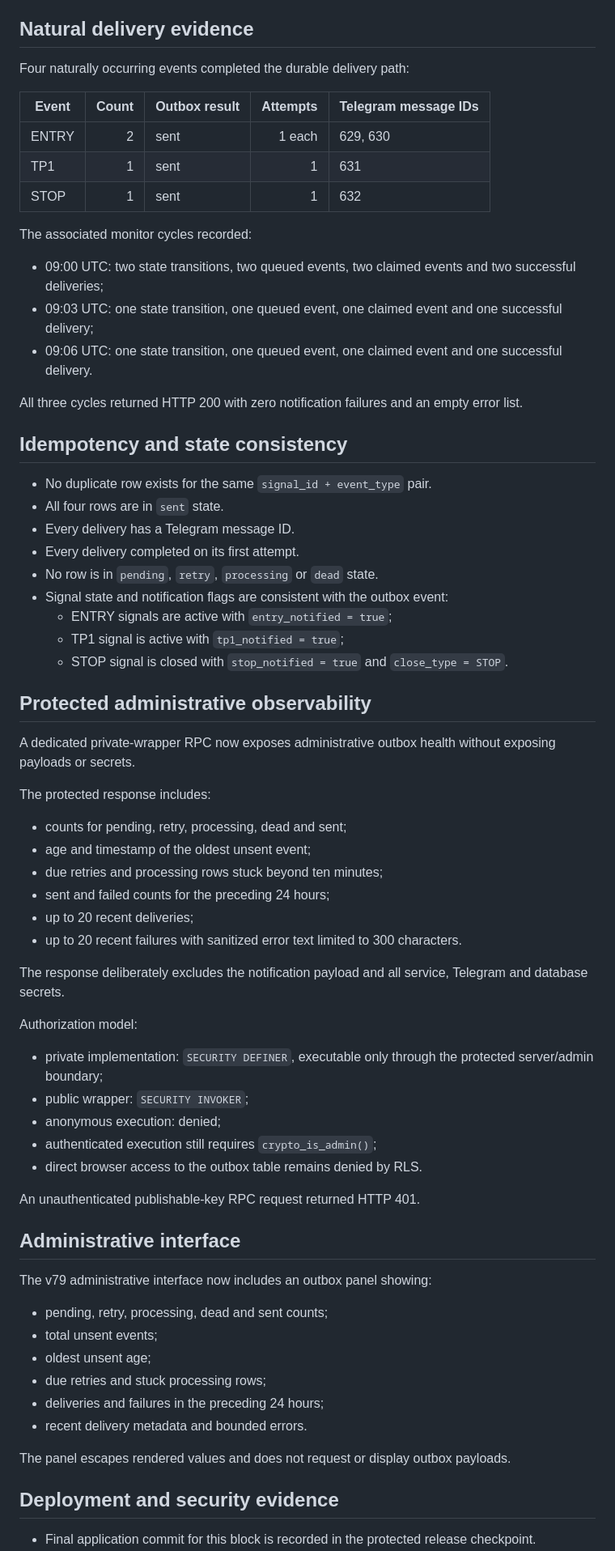
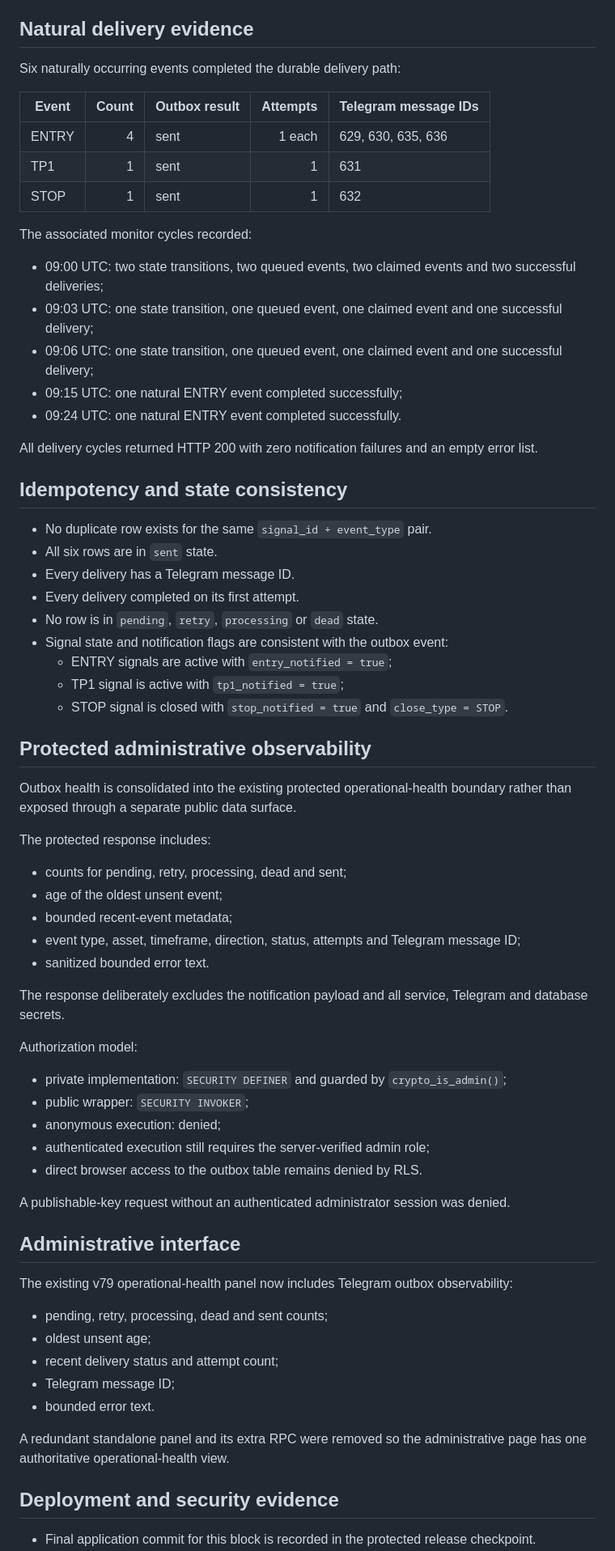
Before and after one commit to 1specnazov1/crypto-lab, a Markdown page: docs/SIGNAL_OUTBOX_NATURAL_VERIFICATION_7930.md, the part around one of its changes. Shown at 81% size. Rendered like a GitHub page.

Commit message:
Update natural outbox evidence and consolidated admin health

```diff
--- a/docs/SIGNAL_OUTBOX_NATURAL_VERIFICATION_7930.md
+++ b/docs/SIGNAL_OUTBOX_NATURAL_VERIFICATION_7930.md
@@ -8,11 +8,11 @@ This verification covers naturally occurring signal-monitor events after deploym
 
 ## Natural delivery evidence
 
-Four naturally occurring events completed the durable delivery path:
+Six naturally occurring events completed the durable delivery path:
 
 | Event | Count | Outbox result | Attempts | Telegram message IDs |
 |---|---:|---|---:|---|
-| ENTRY | 2 | sent | 1 each | 629, 630 |
+| ENTRY | 4 | sent | 1 each | 629, 630, 635, 636 |
 | TP1 | 1 | sent | 1 | 631 |
 | STOP | 1 | sent | 1 | 632 |
 
@@ -20,14 +20,16 @@ The associated monitor cycles recorded:
 
 - 09:00 UTC: two state transitions, two queued events, two claimed events and two successful deliveries;
 - 09:03 UTC: one state transition, one queued event, one claimed event and one successful delivery;
-- 09:06 UTC: one state transition, one queued event, one claimed event and one successful delivery.
+- 09:06 UTC: one state transition, one queued event, one claimed event and one successful delivery;
+- 09:15 UTC: one natural ENTRY event completed successfully;
+- 09:24 UTC: one natural ENTRY event completed successfully.
 
-All three cycles returned HTTP 200 with zero notification failures and an empty error list.
+All delivery cycles returned HTTP 200 with zero notification failures and an empty error list.
 
 ## Idempotency and state consistency
 
 - No duplicate row exists for the same `signal_id + event_type` pair.
-- All four rows are in `sent` state.
+- All six rows are in `sent` state.
 - Every delivery has a Telegram message ID.
 - Every delivery completed on its first attempt.
 - No row is in `pending`, `retry`, `processing` or `dead` state.
@@ -38,41 +40,39 @@ All three cycles returned HTTP 200 with zero notification failures and an empty
 
 ## Protected administrative observability
 
-A dedicated private-wrapper RPC now exposes administrative outbox health without exposing payloads or secrets.
+Outbox health is consolidated into the existing protected operational-health boundary rather than exposed through a separate public data surface.
 
 The protected response includes:
 
 - counts for pending, retry, processing, dead and sent;
-- age and timestamp of the oldest unsent event;
-- due retries and processing rows stuck beyond ten minutes;
-- sent and failed counts for the preceding 24 hours;
-- up to 20 recent deliveries;
-- up to 20 recent failures with sanitized error text limited to 300 characters.
+- age of the oldest unsent event;
+- bounded recent-event metadata;
+- event type, asset, timeframe, direction, status, attempts and Telegram message ID;
+- sanitized bounded error text.
 
 The response deliberately excludes the notification payload and all service, Telegram and database secrets.
 
 Authorization model:
 
-- private implementation: `SECURITY DEFINER`, executable only through the protected server/admin boundary;
+- private implementation: `SECURITY DEFINER` and guarded by `crypto_is_admin()`;
 - public wrapper: `SECURITY INVOKER`;
 - anonymous execution: denied;
-- authenticated execution still requires `crypto_is_admin()`;
+- authenticated execution still requires the server-verified admin role;
 - direct browser access to the outbox table remains denied by RLS.
 
-An unauthenticated publishable-key RPC request returned HTTP 401.
+A publishable-key request without an authenticated administrator session was denied.
 
 ## Administrative interface
 
-The v79 administrative interface now includes an outbox panel showing:
+The existing v79 operational-health panel now includes Telegram outbox observability:
 
 - pending, retry, processing, dead and sent counts;
-- total unsent events;
 - oldest unsent age;
-- due retries and stuck processing rows;
-- deliveries and failures in the preceding 24 hours;
-- recent delivery metadata and bounded errors.
+- recent delivery status and attempt count;
+- Telegram message ID;
+- bounded error text.
 
-The panel escapes rendered values and does not request or display outbox payloads.
+A redundant standalone panel and its extra RPC were removed so the administrative page has one authoritative operational-health view.
 
 ## Deployment and security evidence
 
```
Also changed, not shown: other parts of docs/SIGNAL_OUTBOX_NATURAL_VERIFICATION_7930.md (+1 -1 lines).
